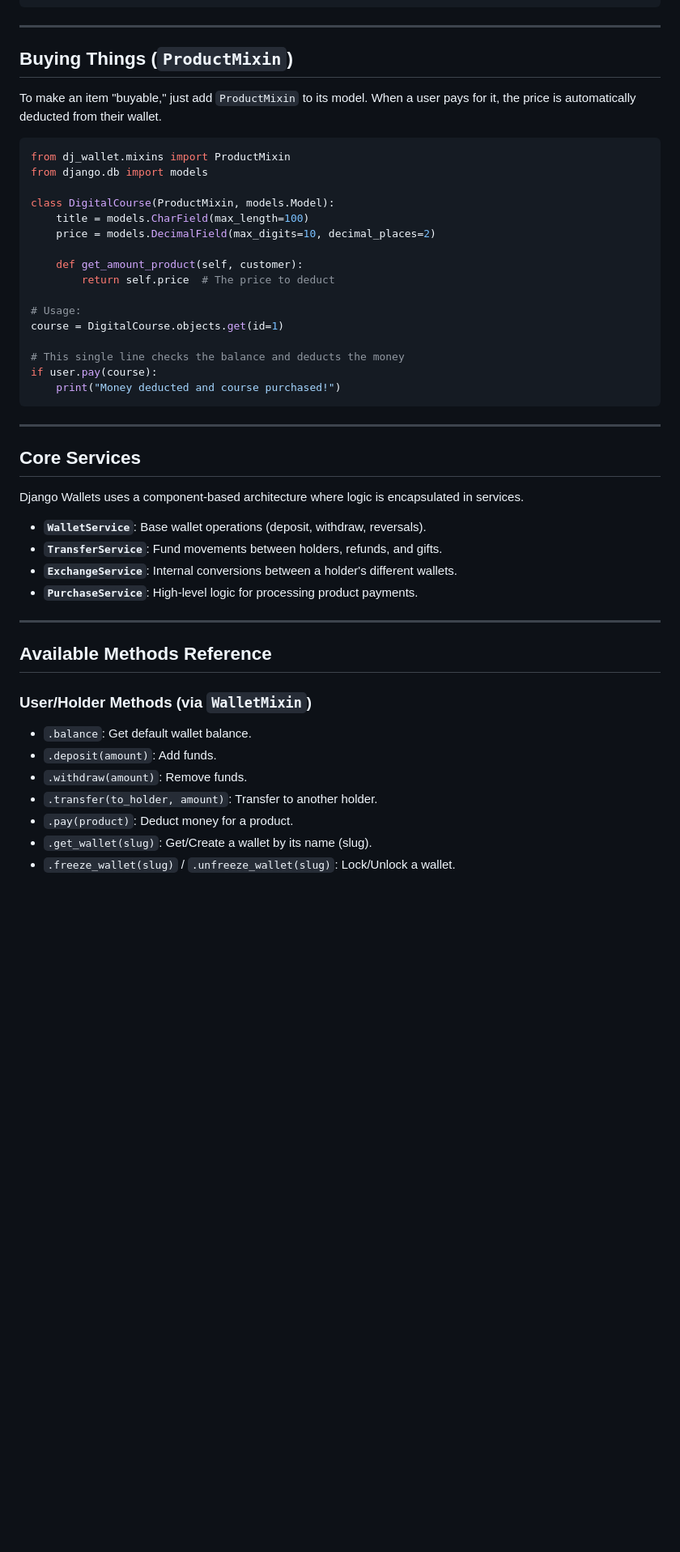
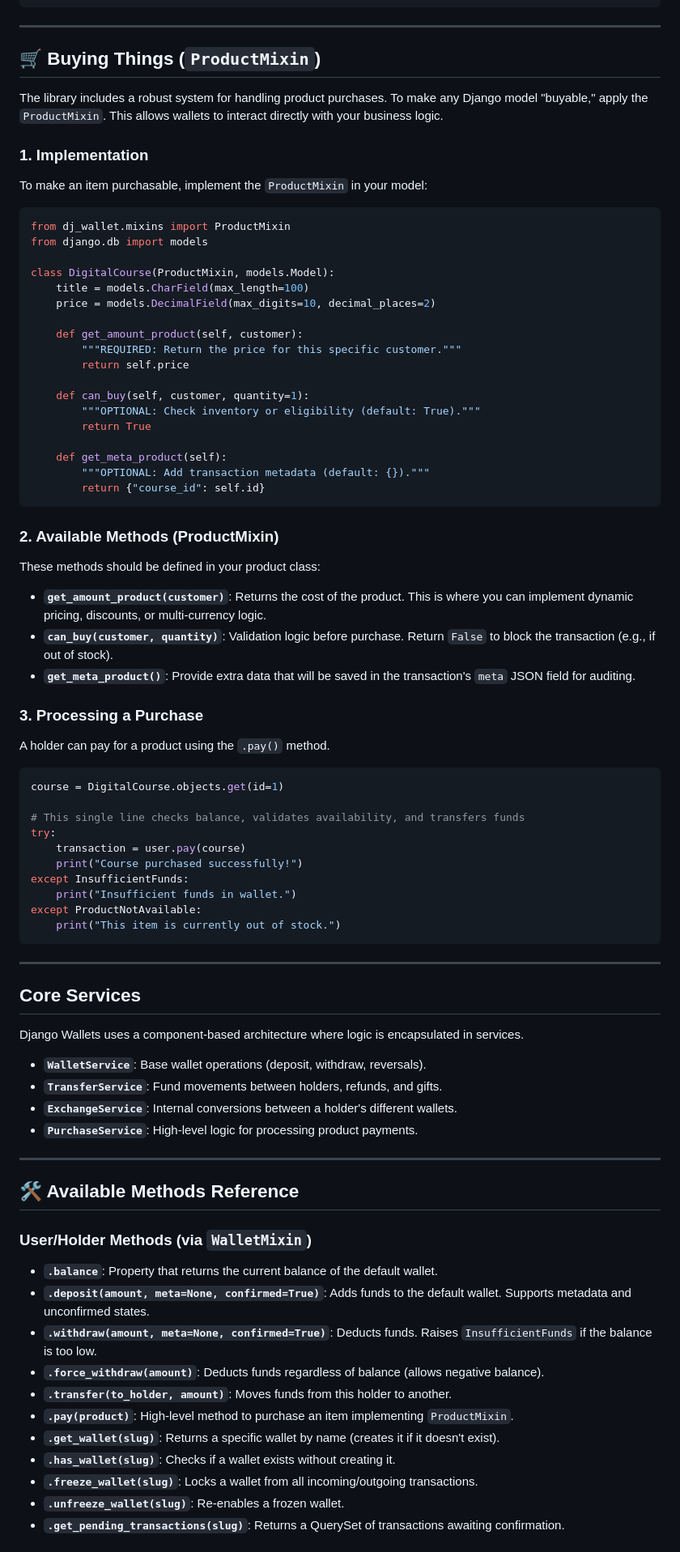
Before and after one commit to khengleng/vWallet, a Markdown page: README.md, the part around one of its changes. Shown at 81% size. Rendered like a GitHub page; blank space fills up the shorter version.

Commit message:
docs: update buying things section.

````diff
--- a/README.md
+++ b/README.md
@@ -92,9 +92,12 @@ user.transfer(recipient, 50.00)
 
 ---
 
-## Buying Things (`ProductMixin`)
+## 🛒 Buying Things (`ProductMixin`)
 
-To make an item "buyable," just add `ProductMixin` to its model. When a user pays for it, the price is automatically deducted from their wallet.
+The library includes a robust system for handling product purchases. To make any Django model "buyable," apply the `ProductMixin`. This allows wallets to interact directly with your business logic.
+
+### 1. Implementation
+To make an item purchasable, implement the `ProductMixin` in your model:
 
 ```python
 from dj_wallet.mixins import ProductMixin
@@ -105,14 +108,39 @@ class DigitalCourse(ProductMixin, models.Model):
     price = models.DecimalField(max_digits=10, decimal_places=2)
 
     def get_amount_product(self, customer):
-        return self.price  # The price to deduct
+        """REQUIRED: Return the price for this specific customer."""
+        return self.price
 
-# Usage:
+    def can_buy(self, customer, quantity=1):
+        """OPTIONAL: Check inventory or eligibility (default: True)."""
+        return True
+
+    def get_meta_product(self):
+        """OPTIONAL: Add transaction metadata (default: {})."""
+        return {"course_id": self.id}
+```
+
+### 2. Available Methods (ProductMixin)
+These methods should be defined in your product class:
+
+- **`get_amount_product(customer)`**: Returns the cost of the product. This is where you can implement dynamic pricing, discounts, or multi-currency logic.
+- **`can_buy(customer, quantity)`**: Validation logic before purchase. Return `False` to block the transaction (e.g., if out of stock).
+- **`get_meta_product()`**: Provide extra data that will be saved in the transaction's `meta` JSON field for auditing.
+
+### 3. Processing a Purchase
+A holder can pay for a product using the `.pay()` method.
+
+```python
 course = DigitalCourse.objects.get(id=1)
 
-# This single line checks the balance and deducts the money
-if user.pay(course):
-    print("Money deducted and course purchased!")
+# This single line checks balance, validates availability, and transfers funds
+try:
+    transaction = user.pay(course)
+    print("Course purchased successfully!")
+except InsufficientFunds:
+    print("Insufficient funds in wallet.")
+except ProductNotAvailable:
+    print("This item is currently out of stock.")
 ```
 
 ---
@@ -128,14 +156,18 @@ Django Wallets uses a component-based architecture where logic is encapsulated i
 
 ---
 
-## Available Methods Reference
+## 🛠️ Available Methods Reference
 
 ### User/Holder Methods (via `WalletMixin`)
-- `.balance`: Get default wallet balance.
-- `.deposit(amount)`: Add funds.
-- `.withdraw(amount)`: Remove funds.
-- `.transfer(to_holder, amount)`: Transfer to another holder.
-- `.pay(product)`: Deduct money for a product.
-- `.get_wallet(slug)`: Get/Create a wallet by its name (slug).
-- `.freeze_wallet(slug)` / `.unfreeze_wallet(slug)`: Lock/Unlock a wallet.
+- **`.balance`**: Property that returns the current balance of the default wallet.
+- **`.deposit(amount, meta=None, confirmed=True)`**: Adds funds to the default wallet. Supports metadata and unconfirmed states.
+- **`.withdraw(amount, meta=None, confirmed=True)`**: Deducts funds. Raises `InsufficientFunds` if the balance is too low.
+- **`.force_withdraw(amount)`**: Deducts funds regardless of balance (allows negative balance).
+- **`.transfer(to_holder, amount)`**: Moves funds from this holder to another.
+- **`.pay(product)`**: High-level method to purchase an item implementing `ProductMixin`.
+- **`.get_wallet(slug)`**: Returns a specific wallet by name (creates it if it doesn't exist).
+- **`.has_wallet(slug)`**: Checks if a wallet exists without creating it.
+- **`.freeze_wallet(slug)`**: Locks a wallet from all incoming/outgoing transactions.
+- **`.unfreeze_wallet(slug)`**: Re-enables a frozen wallet.
+- **`.get_pending_transactions(slug)`**: Returns a QuerySet of transactions awaiting confirmation.
 
````
Also changed, not shown: other parts of README.md (+9 -7 lines).
